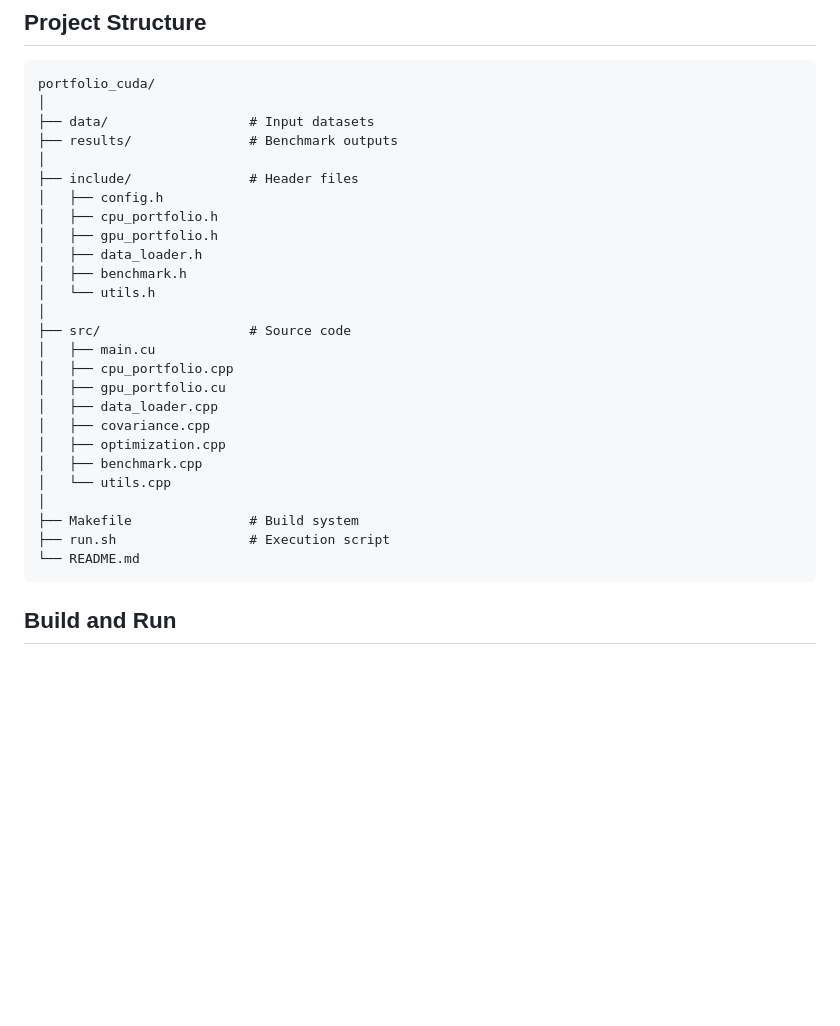
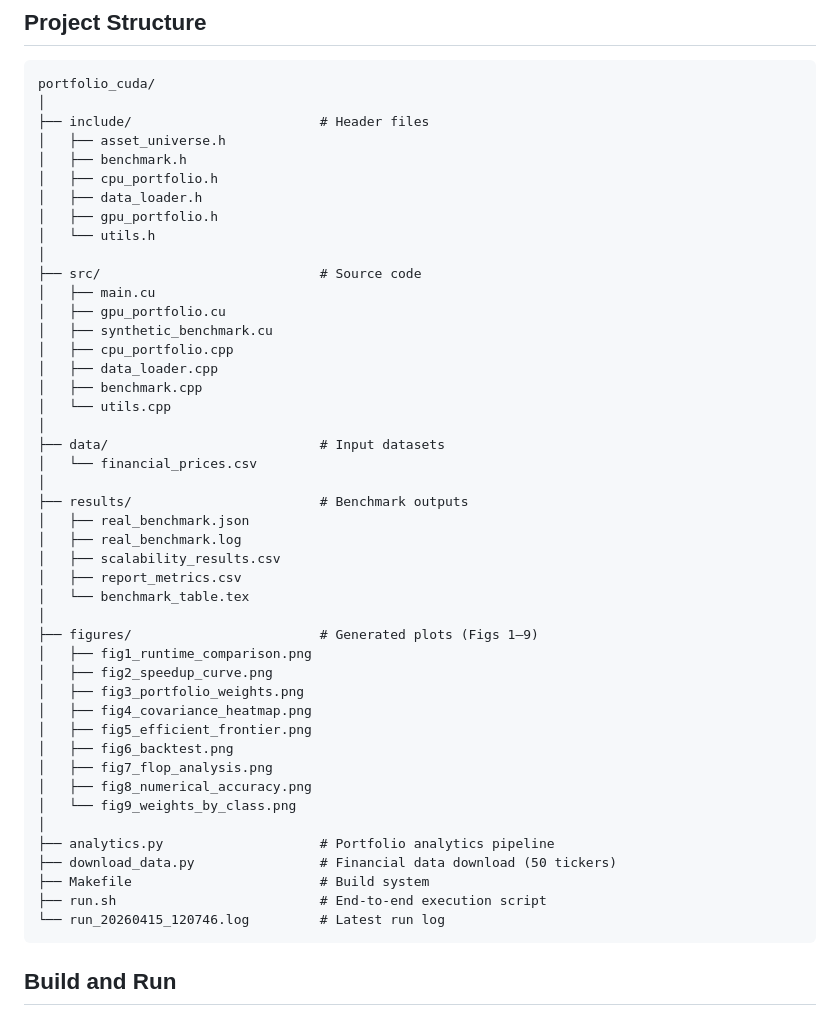
Before and after one commit to smauch44/gpu-portfolio-optimization, a Markdown page: README.md, the part around the change. Drawn GitHub-style; blank space fills up the shorter version.

````diff
--- a/README.md
+++ b/README.md
@@ -96,30 +96,49 @@ Speedup = T_CPU / T_GPU
 ```text
 portfolio_cuda/
 │
-├── data/                  # Input datasets
-├── results/               # Benchmark outputs
-│
-├── include/               # Header files
-│   ├── config.h
+├── include/                        # Header files
+│   ├── asset_universe.h
+│   ├── benchmark.h
 │   ├── cpu_portfolio.h
+│   ├── data_loader.h
 │   ├── gpu_portfolio.h
-│   ├── data_loader.h
-│   ├── benchmark.h
 │   └── utils.h
 │
-├── src/                   # Source code
+├── src/                            # Source code
 │   ├── main.cu
+│   ├── gpu_portfolio.cu
+│   ├── synthetic_benchmark.cu
 │   ├── cpu_portfolio.cpp
-│   ├── gpu_portfolio.cu
 │   ├── data_loader.cpp
-│   ├── covariance.cpp
-│   ├── optimization.cpp
 │   ├── benchmark.cpp
 │   └── utils.cpp
 │
-├── Makefile               # Build system
-├── run.sh                 # Execution script
-└── README.md
+├── data/                           # Input datasets
+│   └── financial_prices.csv
+│
+├── results/                        # Benchmark outputs
+│   ├── real_benchmark.json
+│   ├── real_benchmark.log
+│   ├── scalability_results.csv
+│   ├── report_metrics.csv
+│   └── benchmark_table.tex
+│
+├── figures/                        # Generated plots (Figs 1–9)
+│   ├── fig1_runtime_comparison.png
+│   ├── fig2_speedup_curve.png
+│   ├── fig3_portfolio_weights.png
+│   ├── fig4_covariance_heatmap.png
+│   ├── fig5_efficient_frontier.png
+│   ├── fig6_backtest.png
+│   ├── fig7_flop_analysis.png
+│   ├── fig8_numerical_accuracy.png
+│   └── fig9_weights_by_class.png
+│
+├── analytics.py                    # Portfolio analytics pipeline
+├── download_data.py                # Financial data download (50 tickers)
+├── Makefile                        # Build system
+├── run.sh                          # End-to-end execution script
+└── run_20260415_120746.log         # Latest run log
 ```
 
 ## Build and Run
````
